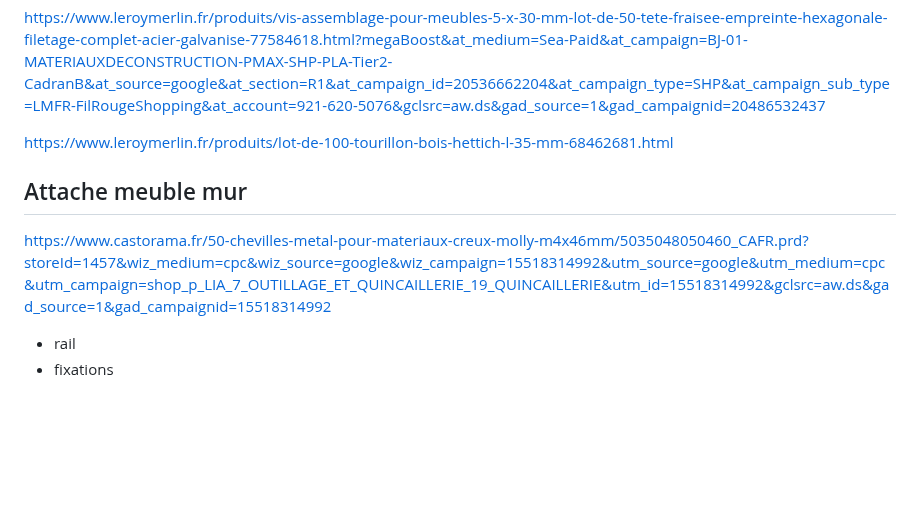
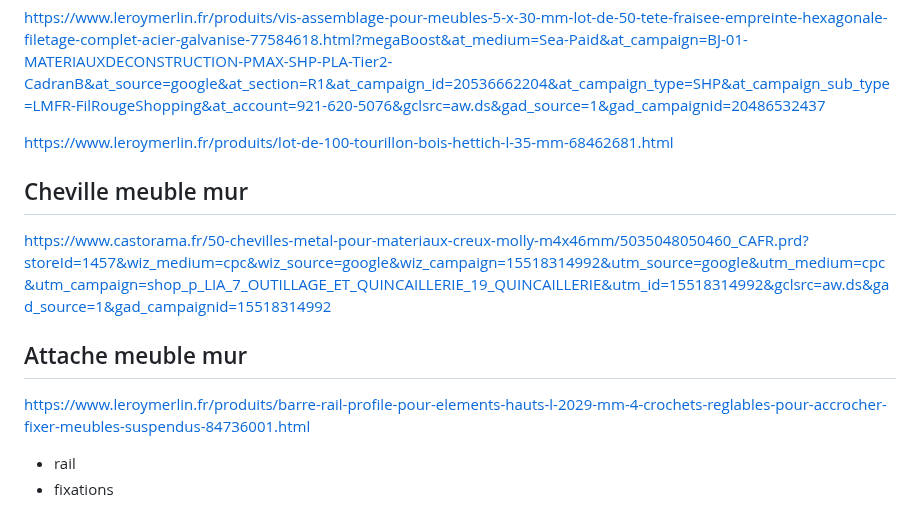
Before and after one commit to Zelfior/plan_cuisine, a Markdown page: references_produits.md, the part around the change. Drawn GitHub-style; blank space fills up the shorter version.

```diff
--- a/references_produits.md
+++ b/references_produits.md
@@ -30,8 +30,12 @@ https://www.leroymerlin.fr/produits/vis-assemblage-pour-meubles-5-x-30-mm-lot-de
 
 https://www.leroymerlin.fr/produits/lot-de-100-tourillon-bois-hettich-l-35-mm-68462681.html
 
+##  Cheville meuble mur
+https://www.castorama.fr/50-chevilles-metal-pour-materiaux-creux-molly-m4x46mm/5035048050460_CAFR.prd?storeId=1457&wiz_medium=cpc&wiz_source=google&wiz_campaign=15518314992&utm_source=google&utm_medium=cpc&utm_campaign=shop_p_LIA_7_OUTILLAGE_ET_QUINCAILLERIE_19_QUINCAILLERIE&utm_id=15518314992&gclsrc=aw.ds&gad_source=1&gad_campaignid=15518314992
+
 ##  Attache meuble mur
-https://www.castorama.fr/50-chevilles-metal-pour-materiaux-creux-molly-m4x46mm/5035048050460_CAFR.prd?storeId=1457&wiz_medium=cpc&wiz_source=google&wiz_campaign=15518314992&utm_source=google&utm_medium=cpc&utm_campaign=shop_p_LIA_7_OUTILLAGE_ET_QUINCAILLERIE_19_QUINCAILLERIE&utm_id=15518314992&gclsrc=aw.ds&gad_source=1&gad_campaignid=15518314992
+https://www.leroymerlin.fr/produits/barre-rail-profile-pour-elements-hauts-l-2029-mm-4-crochets-reglables-pour-accrocher-fixer-meubles-suspendus-84736001.html
+
 
 + rail
 + fixations
```
Also changed, not shown: assemblage.md (+9 -0 lines), images/plan_droite.png, images/plan_gauche.png, 1 other file.
